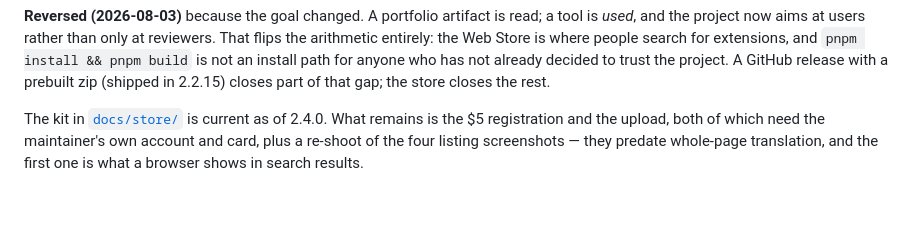
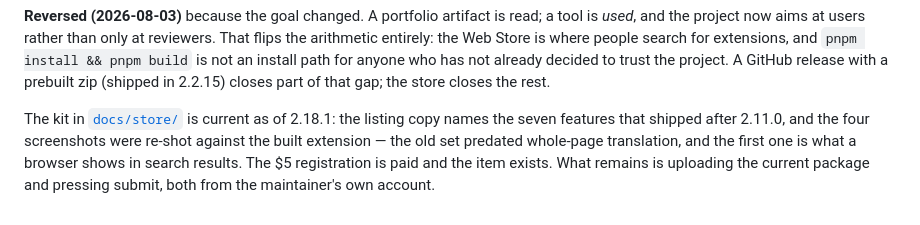
Before and after one commit to 0Smallcat0/OpenRead, a Markdown page: docs/REBUILD-PLAN.md, the part around the change. Rendered like a GitHub page.

Commit message:
docs: say what the store kit actually is now, and where the upload lives
Three places described an older repo than this one. The submission guide and
the rebuild plan both dated the store kit to a version before the copy and the
screenshots were redone, and the plan still listed the re-shoot as outstanding
work. The README counted 594 tests where there are 596.

The guide also gained the step it was missing: for an item that already exists
the upload is on the Package tab, not the Store listing tab, which has no
upload control anywhere on it. That is where this actually cost time.

Co-Authored-By: Claude Opus 5 <noreply@anthropic.com>

```diff
--- a/docs/REBUILD-PLAN.md
+++ b/docs/REBUILD-PLAN.md
@@ -223,8 +223,10 @@ for anyone who has not already decided to trust the project. A GitHub release
 with a prebuilt zip (shipped in 2.2.15) closes part of that gap; the store
 closes the rest.
 
-The kit in [`docs/store/`](store/SUBMISSION.md) is current as of 2.4.0. What
-remains is the $5 registration and the upload, both of which need the
-maintainer's own account and card, plus a re-shoot of the four listing
-screenshots — they predate whole-page translation, and the first one is what a
-browser shows in search results.
+The kit in [`docs/store/`](store/SUBMISSION.md) is current as of 2.18.1: the
+listing copy names the seven features that shipped after 2.11.0, and the four
+screenshots were re-shot against the built extension — the old set predated
+whole-page translation, and the first one is what a browser shows in search
+results. The $5 registration is paid and the item exists. What remains is
+uploading the current package and pressing submit, both from the maintainer's
+own account.
```
Also changed, not shown: README.md (+1 -1 lines), docs/store/SUBMISSION.md (+5 -1 lines).
